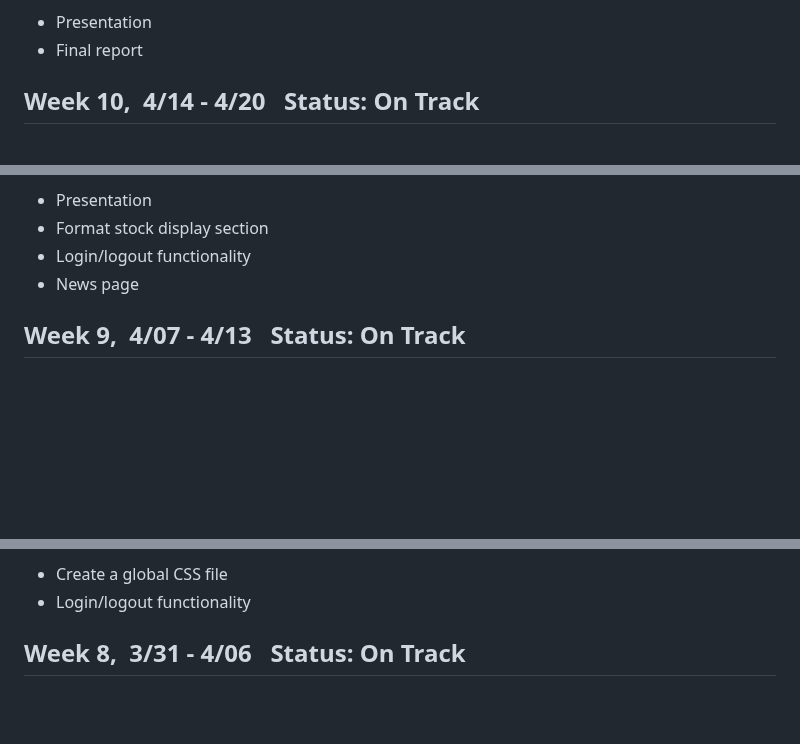
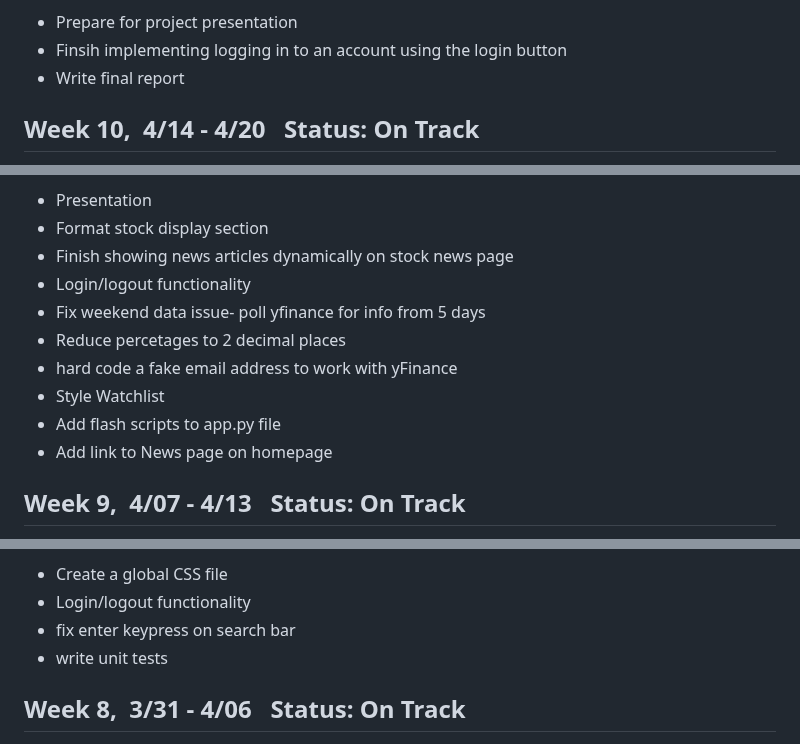
Before and after one commit to shammip/Stock-Portfolio-Tracker, a Markdown page: milestones/WEEKLY_STATUS.md, 3 parts joined by grey strips. Rendered like a GitHub page; blank space fills up the shorter version.

Commit message:
Update WEEKLY_STATUS.md
update last few weeks

```diff
--- a/milestones/WEEKLY_STATUS.md
+++ b/milestones/WEEKLY_STATUS.md
@@ -5,7 +7,8 @@
 
 <strong>This sprint's focus is:</strong>
-* Presentation
-* Final report
+* Prepare for project presentation
+* Finsih implementing logging in to an account using the login button
+* Write final report
 
  ## Week 10,&nbsp; 4/14 - 4/20 &nbsp; Status: <span style="color: green">On Track</span>
 
@@ -13,8 +18,14 @@
 <strong>This sprint's focus is:</strong>
 * Presentation
 * Format stock display section
+* Finish showing news articles dynamically on stock news page
 * Login/logout functionality
-* News page
+* Fix weekend data issue- poll yfinance for info from 5 days
+* Reduce percetages to 2 decimal places
+* hard code a fake email address to work with yFinance
+* Style Watchlist
+* Add flash scripts to app.py file
+* Add link to News page on homepage
 
  ## Week 9,&nbsp; 4/07 - 4/13 &nbsp; Status: <span style="color: green">On Track</span>
 
@@ -22,6 +35,8 @@
  <strong>This sprint's focus is:</strong>
   * Create a global CSS file
   * Login/logout functionality
+  * fix enter keypress on search bar
+  * write unit tests
 
  ## Week 8,&nbsp; 3/31 - 4/06 &nbsp; Status: <span style="color: green">On Track</span>
 
```
Also changed, not shown: other parts of milestones/WEEKLY_STATUS.md (+6 -0 lines).
